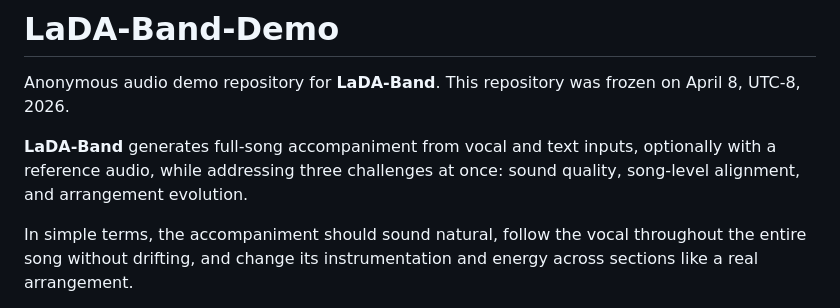
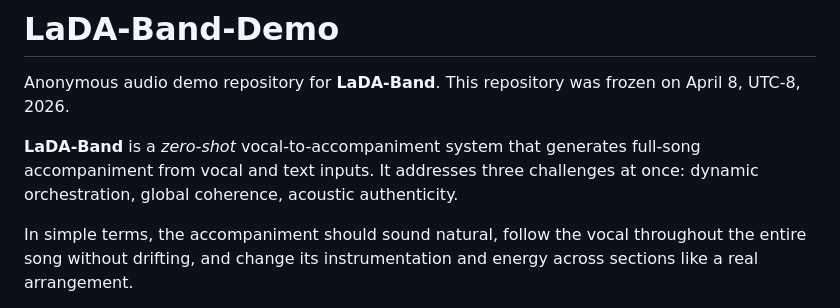
Before and after one commit to Duoluoluos/LaDA-Band, a Markdown page: README.md, the part around the change. GitHub-like rendering.

```diff
--- a/README.md
+++ b/README.md
@@ -3,7 +3,7 @@
 Anonymous audio demo repository for **LaDA-Band**.
 This repository was frozen on April 8, UTC-8, 2026.
 
-**LaDA-Band** generates full-song accompaniment from vocal and text inputs, optionally with a reference audio, while addressing three challenges at once: sound quality, song-level alignment, and arrangement evolution.
+**LaDA-Band** is a *zero-shot* vocal-to-accompaniment system that generates full-song accompaniment from vocal and text inputs. It addresses three challenges at once: dynamic orchestration, global coherence, acoustic authenticity.
 
 In simple terms, the accompaniment should sound natural, follow the vocal throughout the entire song without drifting, and change its instrumentation and energy across sections like a real arrangement.
 
```
